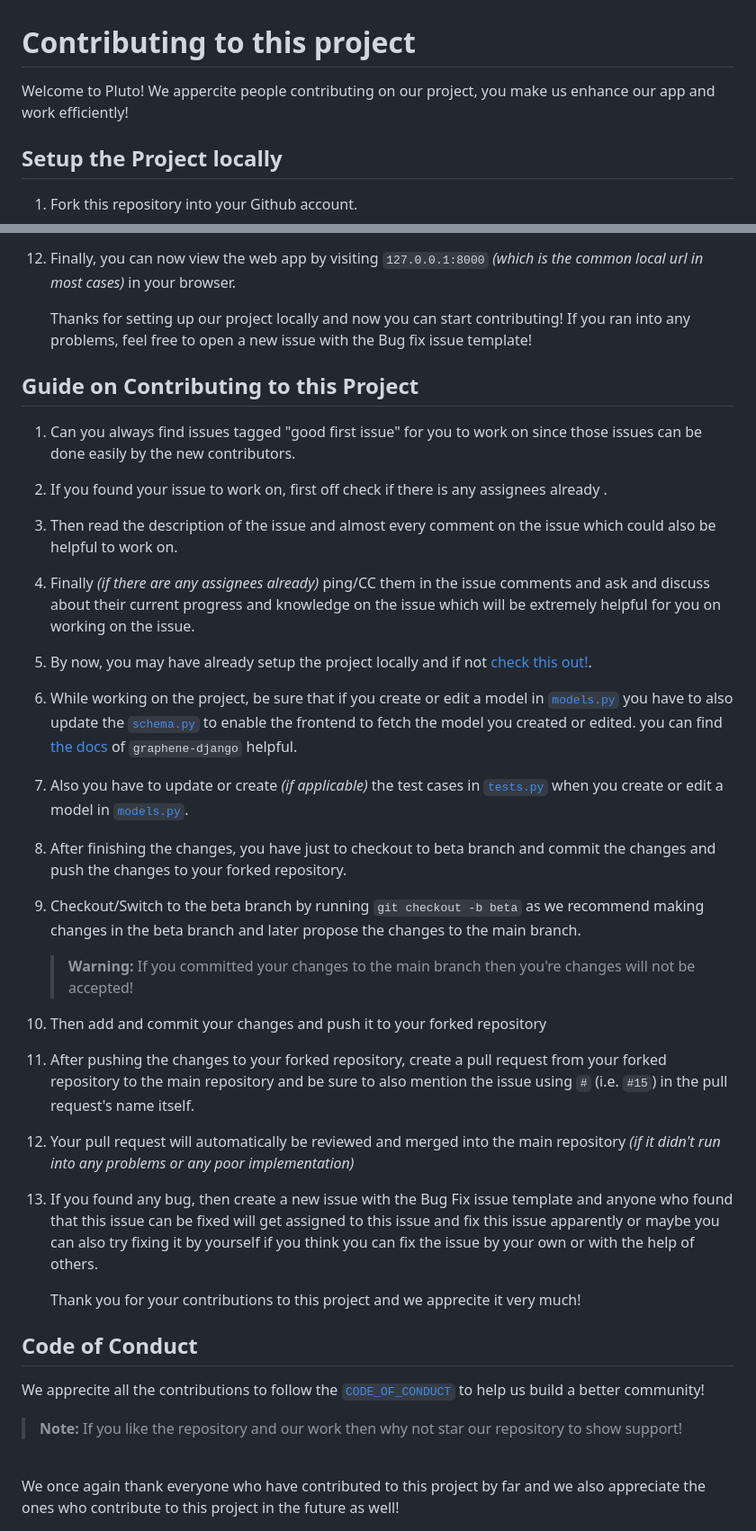
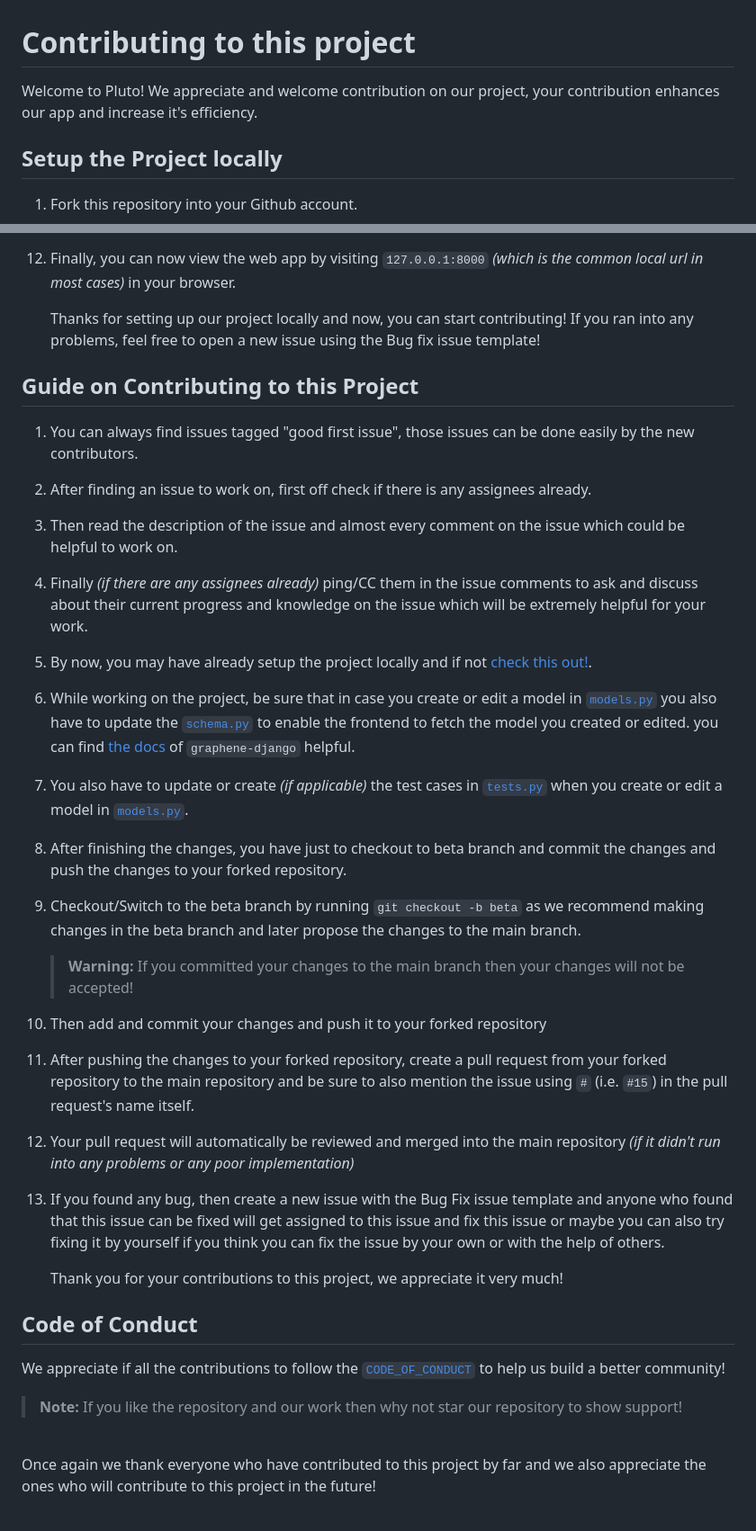
Before and after one commit to plutochatapp/pluto, a Markdown page: CONTRIBUTING.md, 2 parts joined by grey strips. Shown: that part at 90% size. GitHub-like rendering.

Commit message:
Update CONTRIBUTING.md
Fixed numerous grammer mistakes and spelling errors.

```diff
--- a/CONTRIBUTING.md
+++ b/CONTRIBUTING.md
@@ -1,6 +1,6 @@
 # Contributing to this project
 
-Welcome to Pluto! We appercite people contributing on our project, you make us enhance our app and work efficiently!
+Welcome to Pluto! We appreciate and welcome contribution on our project, your contribution enhances our app and increase it's efficiency.
 
 ## Setup the Project locally
 
@@ -17,33 +17,33 @@ Welcome to Pluto! We appercite people contributing on our project, you make us e
 11. Then in the second terminal, navigate to `Pluto-Frontend` directory using `cd Pluto-Frontend` and run `npm run dev`.
 13. Finally, you can now view the web app by visiting `127.0.0.1:8000` *(which is the common local url in most cases)* in your browser.
 
-    Thanks for setting up our project locally and now you can start contributing! If you ran into any problems, feel free to open a new issue with the Bug fix issue template!
+    Thanks for setting up our project locally and now, you can start contributing! If you ran into any problems, feel free to open a new issue using the Bug fix issue template!
 
 ## Guide on Contributing to this Project
 
-1. Can you always find issues tagged "good first issue" for you to work on since those issues can be done easily by the new contributors.
-2. If you found your issue to work on, first off check if there is any assignees already .
-3. Then read the description of the issue and almost every comment on the issue which could also be helpful to work on.
-4. Finally *(if there are any assignees already)* ping/CC them in the issue comments and ask and discuss about their current progress and knowledge on the issue which will be extremely helpful for you on working on the issue.
+1. You can always find issues tagged "good first issue", those issues can be done easily by the new contributors.
+2. After finding an issue to work on, first off check if there is any assignees already.
+3. Then read the description of the issue and almost every comment on the issue which could  be helpful to work on.
+4. Finally *(if there are any assignees already)* ping/CC them in the issue comments to ask and discuss about their current progress and knowledge on the issue which will be extremely helpful for your work.
 5. By now, you may have already setup the project locally and if not [check this out!](#setup-the-project-locally).
-6. While working on the project, be sure that if you create or edit a model in [`models.py`](./Pluto/Pluto_Backend/models.py) you have to also update the [`schema.py`](./Pluto/Pluto_Backend/schema.py) to enable the frontend to fetch the model you created or edited. you can find [the docs](https://docs.graphene-python.org/projects/django/en/latest/schema/) of `graphene-django` helpful.
-7. Also you have to update or create *(if applicable)* the test cases in [`tests.py`](./Pluto/Pluto_Backend/tests.py) when you create or edit a model in [`models.py`](./Pluto/Pluto_Backend/models.py).
+6. While working on the project, be sure that in case you create or edit a model in [`models.py`](./Pluto/Pluto_Backend/models.py) you also have to update the [`schema.py`](./Pluto/Pluto_Backend/schema.py) to enable the frontend to fetch the model you created or edited. you can find [the docs](https://docs.graphene-python.org/projects/django/en/latest/schema/) of `graphene-django` helpful.
+7. You also have to update or create *(if applicable)* the test cases in [`tests.py`](./Pluto/Pluto_Backend/tests.py) when you create or edit a model in [`models.py`](./Pluto/Pluto_Backend/models.py).
 8. After finishing the changes, you have just to checkout to beta branch and commit the changes and push the changes to your forked repository.
 9. Checkout/Switch to the beta branch by running `git checkout -b beta` as we recommend making changes in the beta branch and later propose the changes to the main branch.
 
-    > **Warning:** If you committed your changes to the main branch then you're changes will not be accepted!
+    > **Warning:** If you committed your changes to the main branch then your changes will not be accepted!
 
 10. Then add and commit your changes and push it to your forked repository
 11. After pushing the changes to your forked repository, create a pull request from your forked repository to the main repository and be sure to also mention the issue using `#` (i.e. `#15`) in the pull request's name itself.
 12. Your pull request will automatically be reviewed and merged into the main repository *(if it didn't run into any problems or any poor implementation)*
-13. If you found any bug, then create a new issue with the Bug Fix issue template and anyone who found that this issue can be fixed will get assigned to this issue and fix this issue apparently or maybe you can also try fixing it by yourself if you think you can fix the issue by your own or with the help of others.
+13. If you found any bug, then create a new issue with the Bug Fix issue template and anyone who found that this issue can be fixed will get assigned to this issue and fix this issue or maybe you can also try fixing it by yourself if you think you can fix the issue by your own or with the help of others.
 
-    Thank you for your contributions to this project and we apprecite it very much!
+    Thank you for your contributions to this project, we appreciate it very much!
 
 ## Code of Conduct
-We apprecite all the contributions to follow the [`CODE_OF_CONDUCT`](./CODE_OF_CONDUCT.md) to help us build a better community!
+We appreciate if all the contributions to follow the [`CODE_OF_CONDUCT`](./CODE_OF_CONDUCT.md) to help us build a better community!
 
 > **Note:** If you like the repository and our work then why not star our repository to show support!
 
 <br>
-We once again thank everyone who have contributed to this project by far and we also appreciate the ones who contribute to this project in the future as well!
+Once again we thank everyone who have contributed to this project by far and we also appreciate the ones who will contribute to this project in the future!
```
